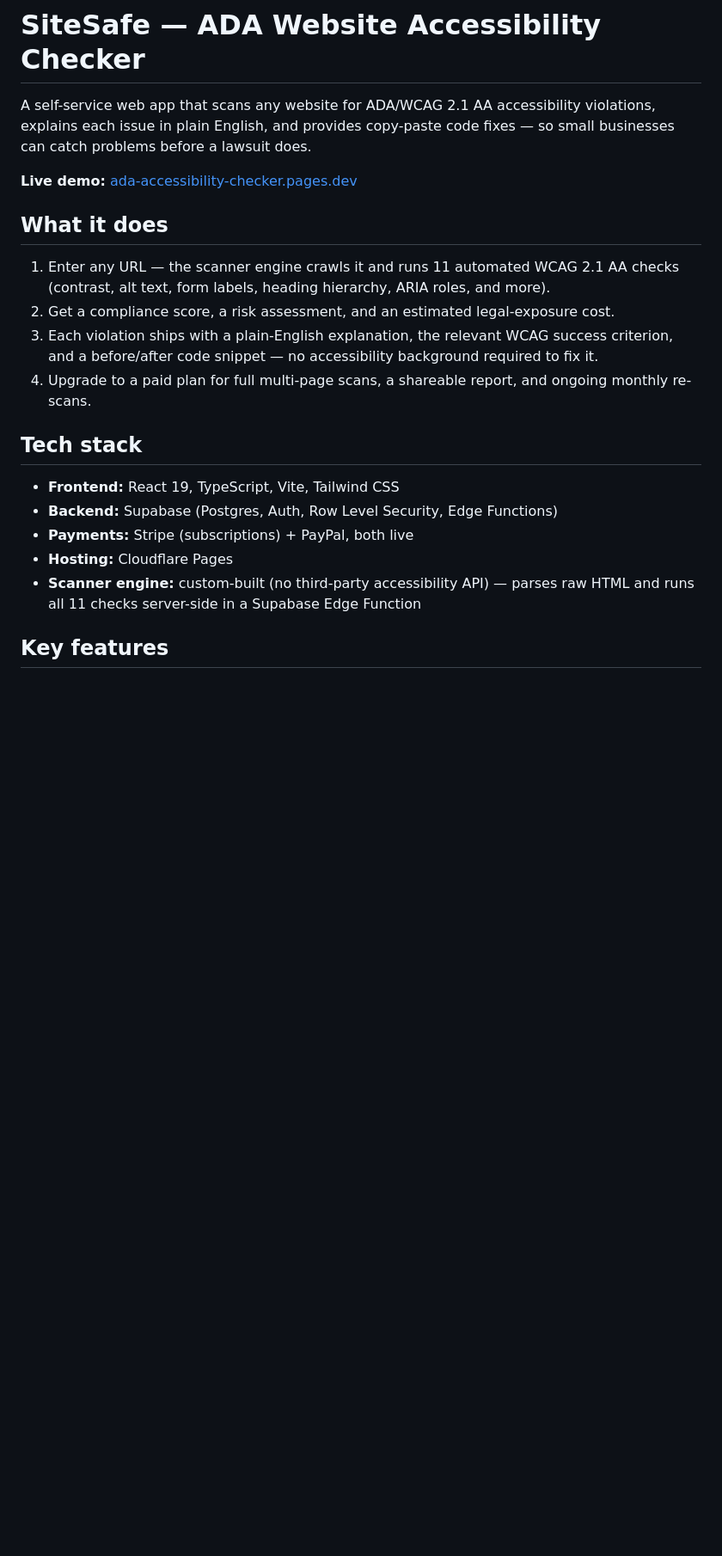
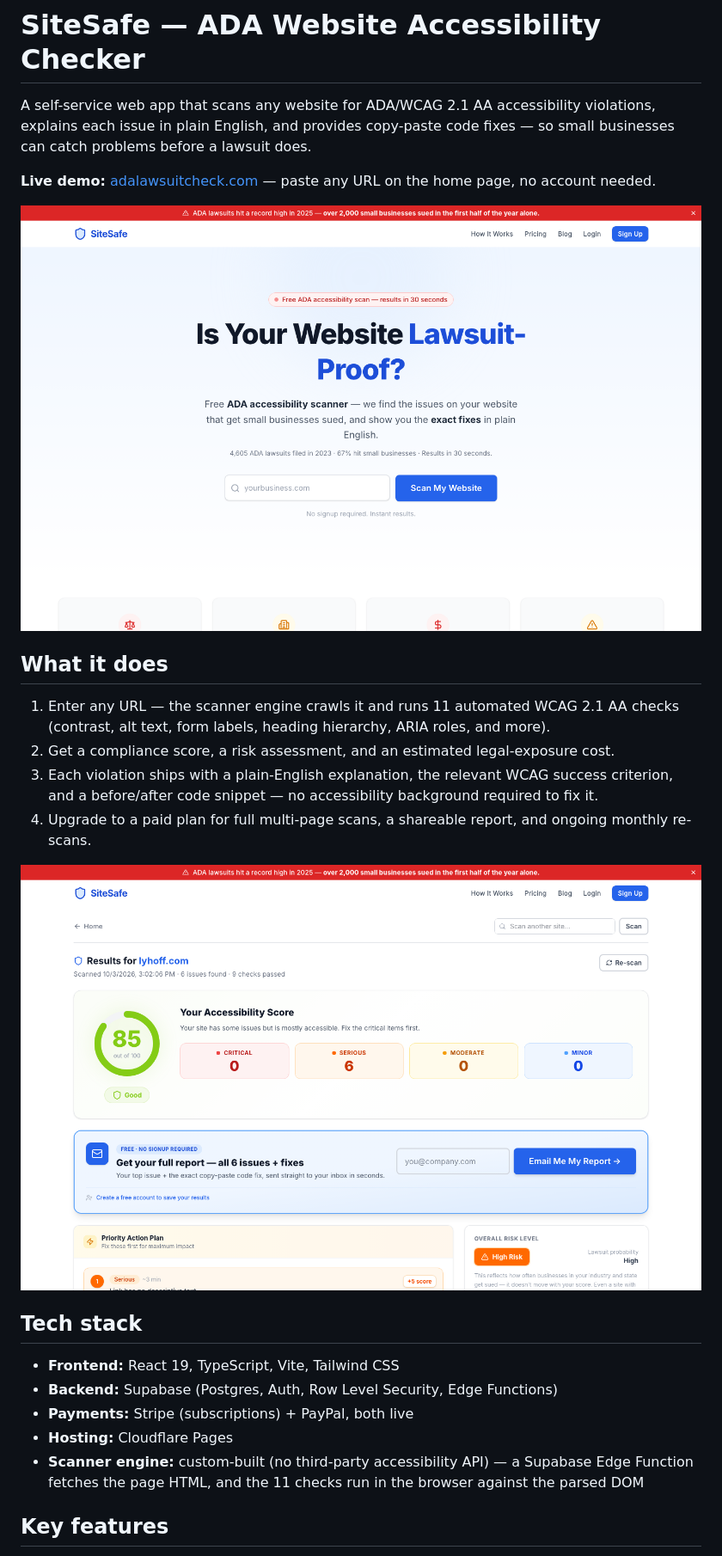
Before and after one commit to lilyrcolumbus-hash/ada-accessibility-checker, a Markdown page: README.md, the part around one of its changes. Shown at 86% size. GitHub-like rendering; pictures changed too: docs/screenshots/home.png (added), docs/screenshots/scan-result.png (added); blank space fills up the shorter version.

Commit message:
Rewrite README with screenshots, technical decisions and project layout
Co-Authored-By: Claude Sonnet 5.5 <noreply@anthropic.com>

```diff
--- a/README.md
+++ b/README.md
@@ -2,7 +2,9 @@
 
 A self-service web app that scans any website for ADA/WCAG 2.1 AA accessibility violations, explains each issue in plain English, and provides copy-paste code fixes — so small businesses can catch problems before a lawsuit does.
 
-**Live demo:** [ada-accessibility-checker.pages.dev](https://ada-accessibility-checker.pages.dev)
+**Live demo:** [adalawsuitcheck.com](https://adalawsuitcheck.com) — paste any URL on the home page, no account needed.
+
+![SiteSafe home page](docs/screenshots/home.png)
 
 ## What it does
 
@@ -11,13 +13,15 @@ A self-service web app that scans any website for ADA/WCAG 2.1 AA accessibility
 3. Each violation ships with a plain-English explanation, the relevant WCAG success criterion, and a before/after code snippet — no accessibility background required to fix it.
 4. Upgrade to a paid plan for full multi-page scans, a shareable report, and ongoing monthly re-scans.
 
+![Scan results with score, severity breakdown and risk level](docs/screenshots/scan-result.png)
+
 ## Tech stack
 
 - **Frontend:** React 19, TypeScript, Vite, Tailwind CSS
 - **Backend:** Supabase (Postgres, Auth, Row Level Security, Edge Functions)
 - **Payments:** Stripe (subscriptions) + PayPal, both live
 - **Hosting:** Cloudflare Pages
-- **Scanner engine:** custom-built (no third-party accessibility API) — parses raw HTML and runs all 11 checks server-side in a Supabase Edge Function
+- **Scanner engine:** custom-built (no third-party accessibility API) — a Supabase Edge Function fetches the page HTML, and the 11 checks run in the browser against the parsed DOM
 
 ## Key features
 
```
Also changed, not shown: other parts of README.md (+20 -0 lines), docs/screenshots/mobile-home.png (added).
